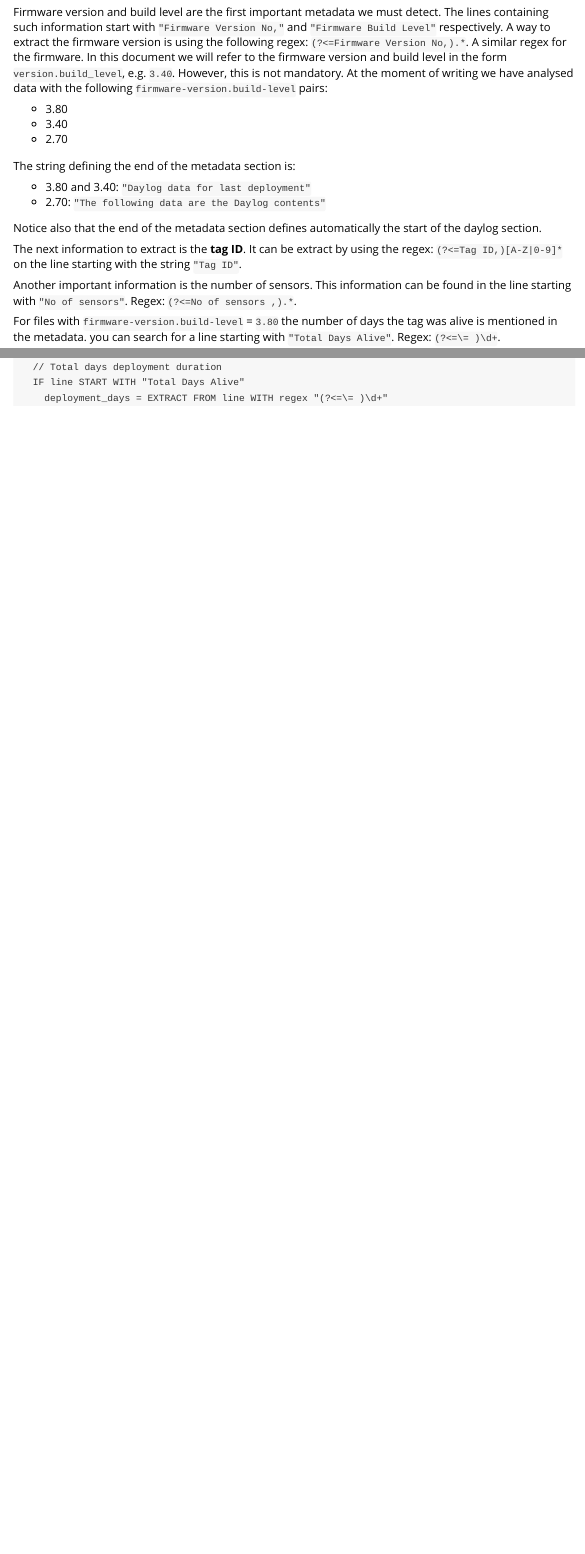
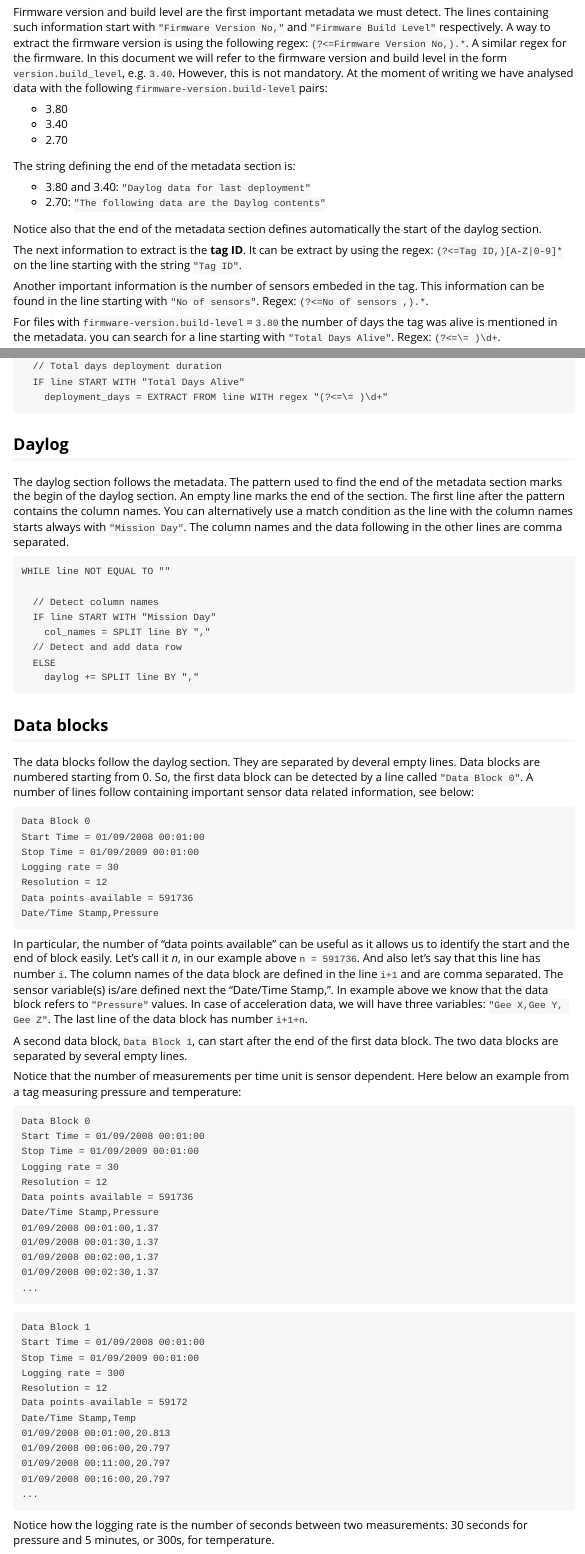
Before and after one commit to inbo/archivaltag, an R Markdown document (vignettes/G5pdst.Rmd): the page in a window 1100 px wide, from 220 px down before the commit and from 290 px down after it, so that both start at the same text, and a second part further down, joined at a grey line. Rendered offline with R 4.5, knitr and Pandoc, with nearby package versions.

Commit message:
Finalize vignette about G5pdst

````diff
--- a/vignettes/G5pdst.Rmd
+++ b/vignettes/G5pdst.Rmd
@@ -35,7 +38,7 @@ Notice also that the end of the metadata section defines automatically the start
 
 The next information to extract is the **tag ID**. It can be extract by using the regex: `(?<=Tag ID,)[A-Z|0-9]*` on the line starting with the string `"Tag ID"`.
 
-Another important information is the number of sensors. This information can be found in the line starting with `"No of sensors"`. Regex: `(?<=No of sensors ,).*`.
+Another important information is the number of sensors embeded in the tag. This information can be found in the line starting with `"No of sensors"`. Regex: `(?<=No of sensors ,).*`.
 
 For files with `firmware-version.build-level` = `3.80` the number of days the tag was alive is mentioned in the metadata. you can search for a line starting with `"Total Days Alive"`. Regex: `(?<=\= )\d+`.
 
@@ -74,5 +77,73 @@ WHILE line NOT START WITH p
   // Total days deployment duration
   IF line START WITH "Total Days Alive"
     deployment_days = EXTRACT FROM line WITH regex "(?<=\= )\d+"
+```
+
+
+## Daylog
+
+The daylog section follows the metadata. The pattern used to find the end of the metadata section marks the begin of the daylog section. An empty line marks the end of the section. The first line after the pattern contains the column names. You can alternatively use a match condition as the line with the column names starts always with `"Mission Day"`. The column names and the data following in the other lines are comma separated.
 
 ```
+WHILE line NOT EQUAL TO ""
+
+  // Detect column names
+  IF line START WITH "Mission Day"
+    col_names = SPLIT line BY ","
+  // Detect and add data row
+  ELSE
+    daylog += SPLIT line BY ","
+```
+
+
+## Data blocks
+
+The data blocks follow the daylog section. They are separated by deveral empty lines. Data blocks are numbered starting from 0. So, the first data block can be detected by a line called `"Data Block 0"`. A number of lines follow containing important sensor data related information, see below:
+
+```
+Data Block 0
+Start Time = 01/09/2008 00:01:00
+Stop Time = 01/09/2009 00:01:00
+Logging rate = 30
+Resolution = 12
+Data points available = 591736
+Date/Time Stamp,Pressure
+```
+
+In particular, the number of "data points available" can be useful as it allows us to identify the start and the end of block easily. Let's call it _n_, in our example above `n = 591736`. And also let's say that this line has number `i`. The column names of the data block are defined in the line `i+1` and are comma separated. The sensor variable(s) is/are defined next the "Date/Time Stamp,". In example above we know that the data block refers to `"Pressure"` values. In case of acceleration data, we will have three variables: `"Gee X,Gee Y, Gee Z"`. The last line of the data block has number `i+1+n`.
+
+A second data block, `Data Block 1`, can start after the end of the first data block. The two data blocks are separated by several empty lines.
+
+Notice that the number of measurements per time unit is sensor dependent. Here below an example from a tag measuring pressure and temperature:
+
+```
+Data Block 0
+Start Time = 01/09/2008 00:01:00
+Stop Time = 01/09/2009 00:01:00
+Logging rate = 30
+Resolution = 12
+Data points available = 591736
+Date/Time Stamp,Pressure
+01/09/2008 00:01:00,1.37
+01/09/2008 00:01:30,1.37
+01/09/2008 00:02:00,1.37
+01/09/2008 00:02:30,1.37
+...
+```
+
+```
+Data Block 1
+Start Time = 01/09/2008 00:01:00
+Stop Time = 01/09/2009 00:01:00
+Logging rate = 300
+Resolution = 12
+Data points available = 59172
+Date/Time Stamp,Temp
+01/09/2008 00:01:00,20.813
+01/09/2008 00:06:00,20.797
+01/09/2008 00:11:00,20.797
+01/09/2008 00:16:00,20.797
+...
+```
+
+Notice how the logging rate is the number of seconds between two measurements: 30 seconds for pressure and 5 minutes, or 300s, for temperature.
````
Also changed, not shown: vignettes/G5pdst.Rmd (5 more changed lines).
